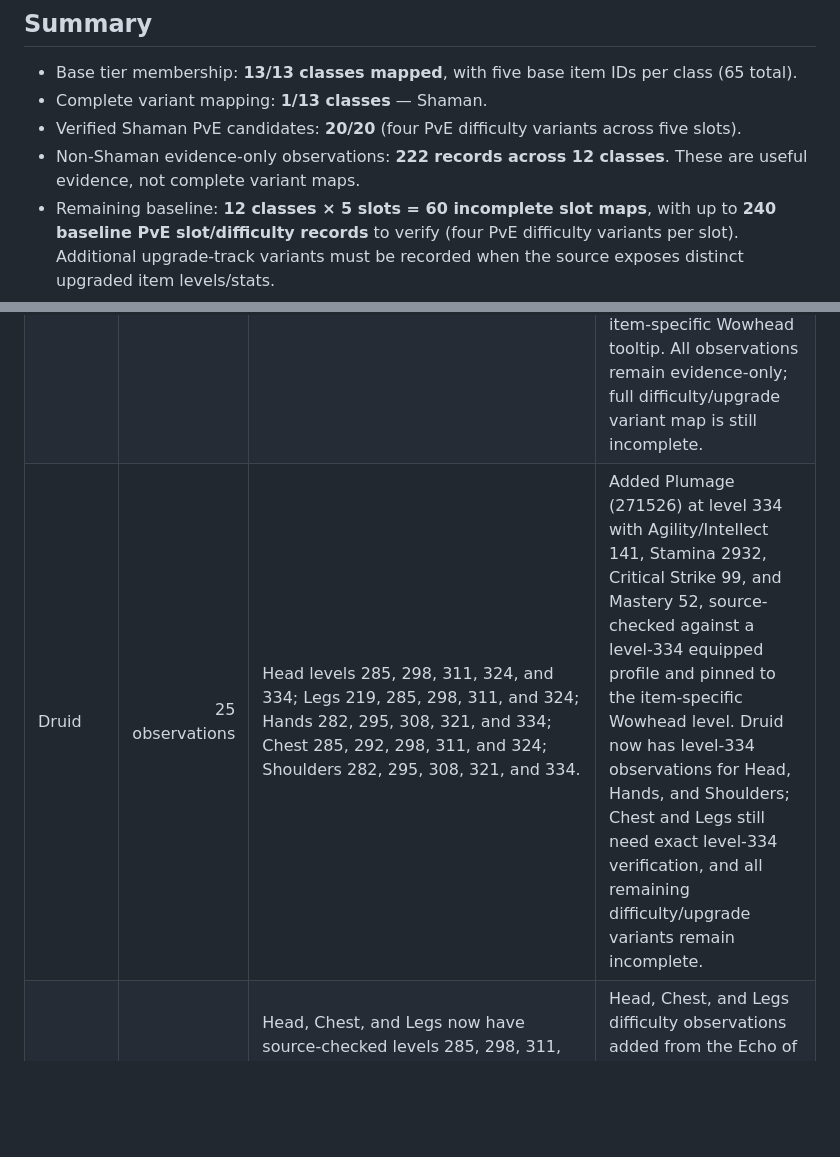
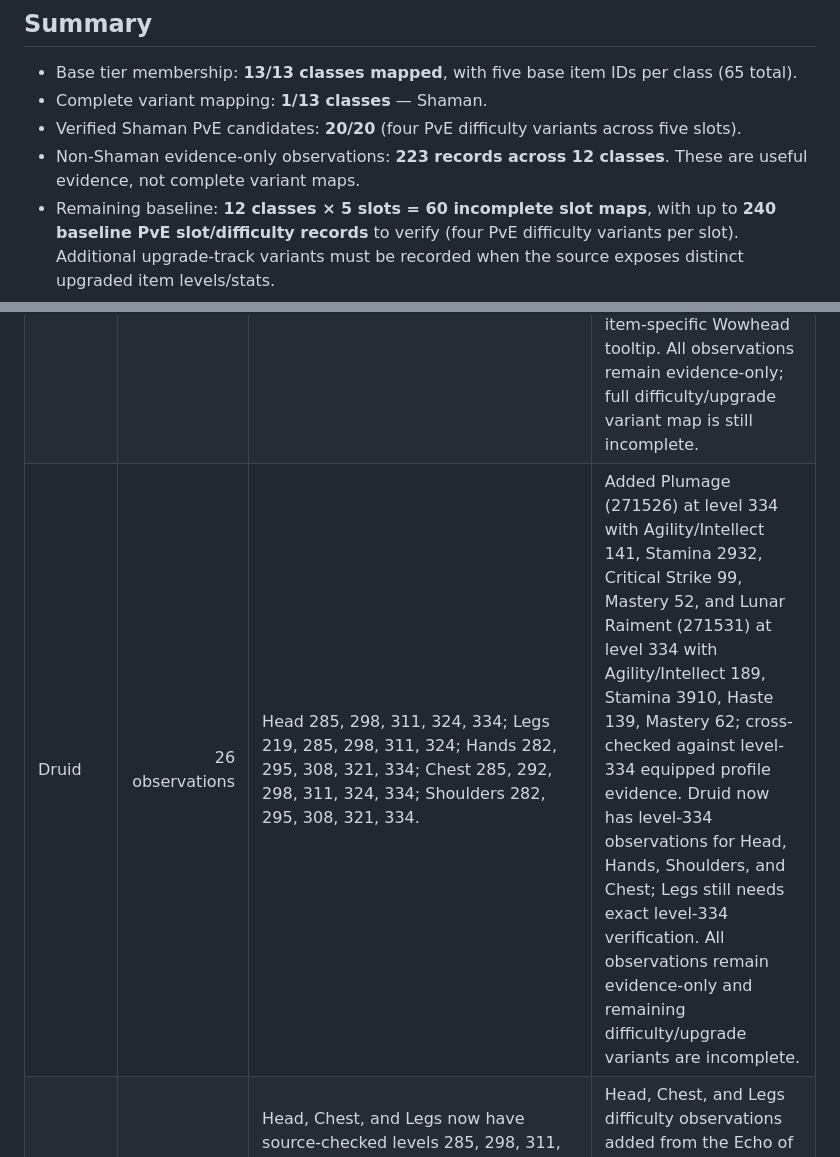
Before and after one commit to Luckranout/wow-gear-optimizer, a Markdown page: docs/tier-set-variant-coverage-audit.md, 2 parts joined by grey strips. Drawn GitHub-style; blank space fills up the shorter version.

Commit message:
Update Druid level-334 chest coverage audit

```diff
--- a/docs/tier-set-variant-coverage-audit.md
+++ b/docs/tier-set-variant-coverage-audit.md
@@ -9,7 +9,7 @@ Scope: source-verified numeric item variants needed before tier pieces can becom
 - Base tier membership: **13/13 classes mapped**, with five base item IDs per class (65 total).
 - Complete variant mapping: **1/13 classes** — Shaman.
 - Verified Shaman PvE candidates: **20/20** (four PvE difficulty variants across five slots).
-- Non-Shaman evidence-only observations: **222 records across 12 classes**. These are useful evidence, not complete variant maps.
+- Non-Shaman evidence-only observations: **223 records across 12 classes**. These are useful evidence, not complete variant maps.
 - Remaining baseline: **12 classes × 5 slots = 60 incomplete slot maps**, with up to **240 baseline PvE slot/difficulty records** to verify (four PvE difficulty variants per slot). Additional upgrade-track variants must be recorded when the source exposes distinct upgraded item levels/stats.
 - PvP appearances are not optimizer candidates unless their numeric item level and stats are independently verified.
 - Do not enable numeric tier-bonus scoring without a separate trustworthy, simulation-backed scoring source.
@@ -22,7 +22,7 @@ For every class marked incomplete below, all five slots still need a complete, s
 |---|---:|---|---|
 | Death Knight | 22 observations | Head levels 285/298/305/308/311/321/324/334; Shoulders 282/295/308/318/321/334; Legs 285/298/311/324/334. Chest has isolated versions; Hands now has a source-cross-checked Mythic 6/6 level-334 observation (Strength 141, Stamina 2,932, Critical Strike 52, Mastery 99). | Added source-checked Mythic 6/6 shoulders at level 334 (Haste 50, Versatility 101); legs include Veteran 3/6, Champion 3/6, Hero 3/6, Myth 3/6 and 6/6. Complete all missing difficulty/upgrade variants across all slots. |
 | Demon Hunter | 32 observations | All five slots now have source-backed level-334 observations. | Added Legwraps (271536) at level 334 Mythic 6/6 with Agility/Intellect 189, Stamina 3910, Haste 63, and Mastery 138; stats cross-checked against a level-334 equipped profile and item-specific Wowhead tooltip. All observations remain evidence-only; full difficulty/upgrade variant map is still incomplete. |
-| Druid | 25 observations | Head levels 285, 298, 311, 324, and 334; Legs 219, 285, 298, 311, and 324; Hands 282, 295, 308, 321, and 334; Chest 285, 292, 298, 311, and 324; Shoulders 282, 295, 308, 321, and 334. | Added Plumage (271526) at level 334 with Agility/Intellect 141, Stamina 2932, Critical Strike 99, and Mastery 52, source-checked against a level-334 equipped profile and pinned to the item-specific Wowhead level. Druid now has level-334 observations for Head, Hands, and Shoulders; Chest and Legs still need exact level-334 verification, and all remaining difficulty/upgrade variants remain incomplete. |
+| Druid | 26 observations | Head 285, 298, 311, 324, 334; Legs 219, 285, 298, 311, 324; Hands 282, 295, 308, 321, 334; Chest 285, 292, 298, 311, 324, 334; Shoulders 282, 295, 308, 321, 334. | Added Plumage (271526) at level 334 with Agility/Intellect 141, Stamina 2932, Critical Strike 99, Mastery 52, and Lunar Raiment (271531) at level 334 with Agility/Intellect 189, Stamina 3910, Haste 139, Mastery 62; cross-checked against level-334 equipped profile evidence. Druid now has level-334 observations for Head, Hands, Shoulders, and Chest; Legs still needs exact level-334 verification. All observations remain evidence-only and remaining difficulty/upgrade variants are incomplete. |
 | Evoker | 24 observations | Head, Chest, and Legs now have source-checked levels 285, 298, 311, and 324 alongside 334. Hands and Shoulders have source-checked difficulty versions. Agility/Intellect representation needs spec-aware verification. | Head, Chest, and Legs difficulty observations added from the Echo of Calamity item table. Verify remaining upgrade ranks and validate primary-stat handling for each Evoker specialization. |
 | Hunter | 13 observations | Hands levels 295 and 321; Legs levels 219, 285, 298, 308, 311, 318, 321, and 334; Chest, Head, and Shoulders level 334 only. All observations remain evidence-only. | Verify remaining leg upgrade variants and all missing difficulty/upgrade variants across all slots; keep unverified observations ineligible. |
 | Mage | 25 observations | Head, Chest, and Legs have levels 285, 298, 311, 324, and 334; Shoulders have levels 282, 295, 308, 321, and 334; Hands levels 282, 295, 308, 321, and 334. | Head, Chest, and Legs have source-checked 285/298/311/324 variants; Shoulders have source-checked 282/295/308/321 variants, alongside the existing 334 observation. Continue validating raid-difficulty and upgrade-track coverage for all five slots. |
```
Also changed, not shown: other parts of docs/tier-set-variant-coverage-audit.md (+1 -1 lines).
